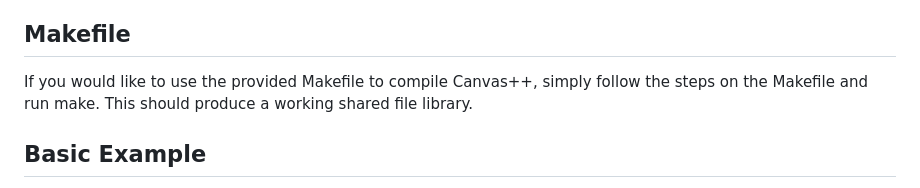
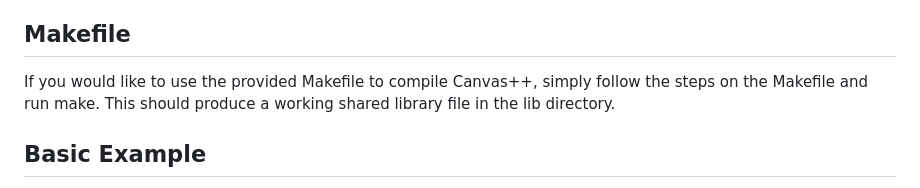
Before and after one commit to poold3/Canvaspp, a Markdown page: README.md, the part around the change. Rendered like a GitHub page.

````diff
--- a/README.md
+++ b/README.md
@@ -14,7 +14,7 @@ https://think-async.com/Asio/AsioStandalone.html
 
 WebSocket++ normally requires a dependency on the Boost Asio library. Standalone Asio is a smaller library that will offer the same features needed. However, in order to let the compiler know you wish to use Standalone Asio, you must define ASIO_STANDALONE in your compiler command.
 ## Makefile
-If you would like to use the provided Makefile to compile Canvas++, simply follow the steps on the Makefile and run make. This should produce a working shared file library.
+If you would like to use the provided Makefile to compile Canvas++, simply follow the steps on the Makefile and run make. This should produce a working shared library file in the lib directory.
 ## Basic Example
 A basic example that sets mouse click and key press handlers. This example also shows how to add images and sounds. Finally, the example shows how to draw images onto the canvas using the CtxCommandBuilder and how to play sounds. Notice how the while loop will continue until the user closes the browser, and thus closes the connection.
 ```
````
